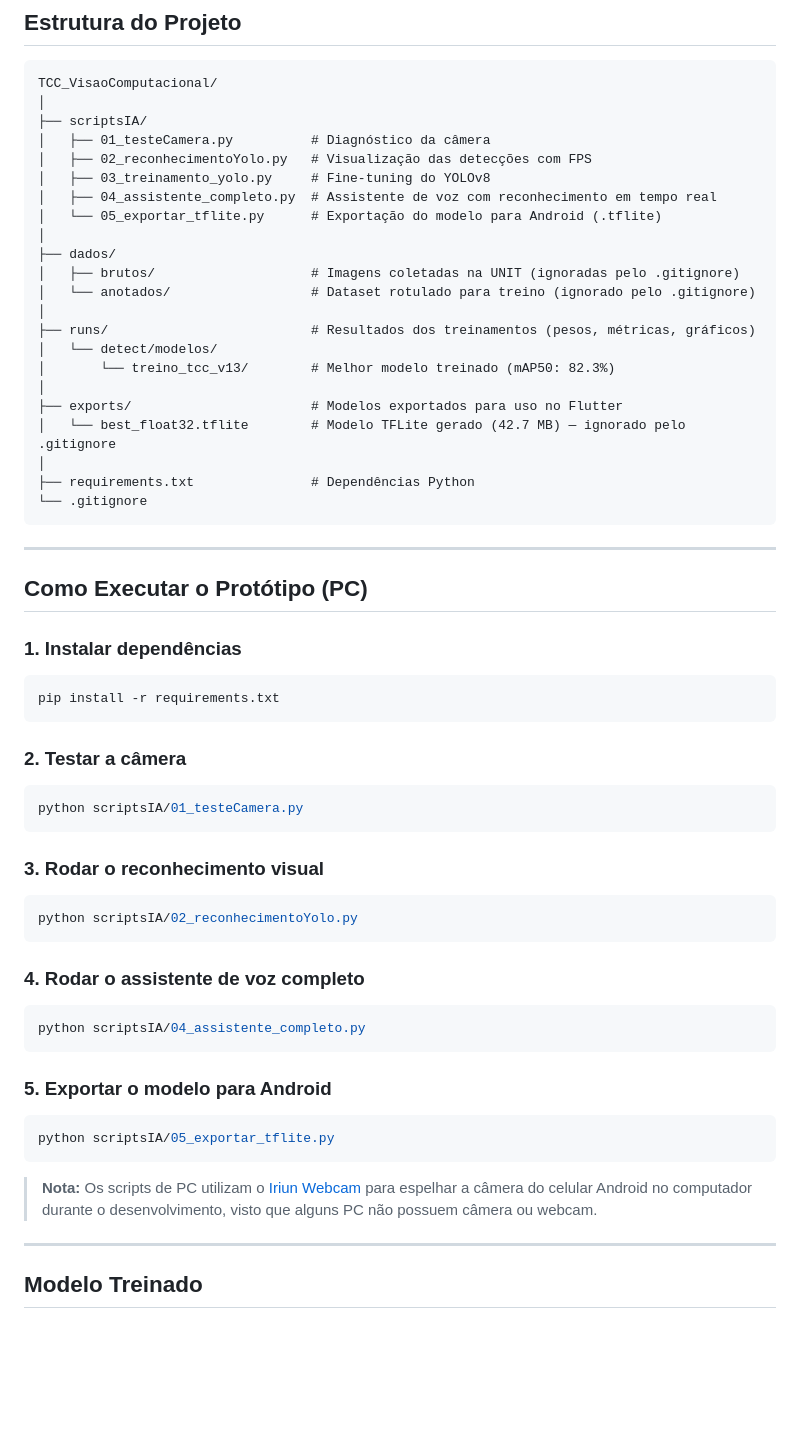
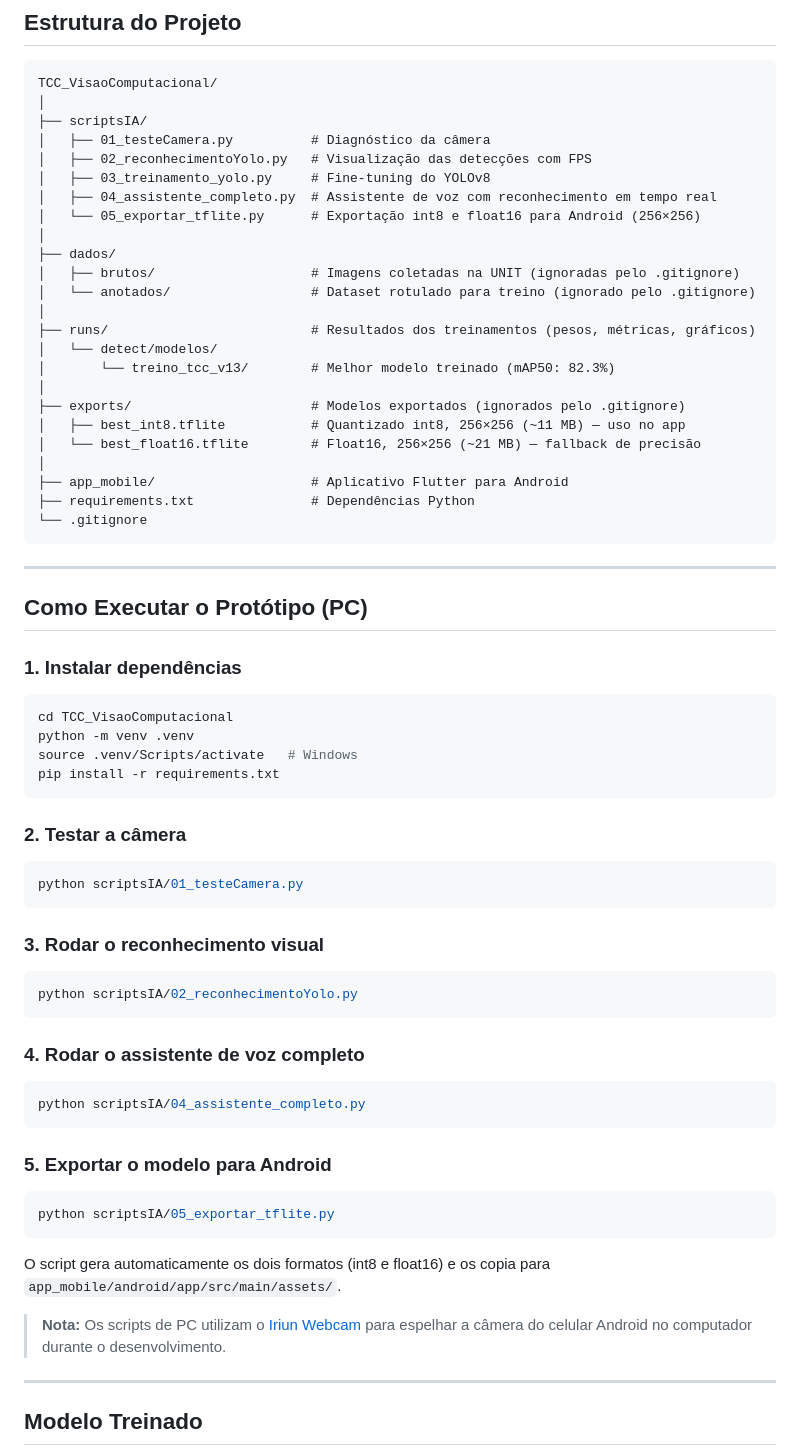
Before and after one commit to breeramon/TCC_VisaoComputacional, a Markdown page: README.md, the part around one of its changes. GitHub-like rendering; blank space fills up the shorter version.

````diff
--- a/README.md
+++ b/README.md
@@ -60,7 +73,7 @@ TCC_VisaoComputacional/
 │   ├── 02_reconhecimentoYolo.py   # Visualização das detecções com FPS
 │   ├── 03_treinamento_yolo.py     # Fine-tuning do YOLOv8
 │   ├── 04_assistente_completo.py  # Assistente de voz com reconhecimento em tempo real
-│   └── 05_exportar_tflite.py      # Exportação do modelo para Android (.tflite)
+│   └── 05_exportar_tflite.py      # Exportação int8 e float16 para Android (256×256)
 │
 ├── dados/
 │   ├── brutos/                    # Imagens coletadas na UNIT (ignoradas pelo .gitignore)
@@ -70,9 +83,11 @@ TCC_VisaoComputacional/
 │   └── detect/modelos/
 │       └── treino_tcc_v13/        # Melhor modelo treinado (mAP50: 82.3%)
 │
-├── exports/                       # Modelos exportados para uso no Flutter
-│   └── best_float32.tflite        # Modelo TFLite gerado (42.7 MB) — ignorado pelo .gitignore
+├── exports/                       # Modelos exportados (ignorados pelo .gitignore)
+│   ├── best_int8.tflite           # Quantizado int8, 256×256 (~11 MB) — uso no app
+│   └── best_float16.tflite        # Float16, 256×256 (~21 MB) — fallback de precisão
 │
+├── app_mobile/                    # Aplicativo Flutter para Android
 ├── requirements.txt               # Dependências Python
 └── .gitignore
 ```
@@ -82,31 +97,41 @@ TCC_VisaoComputacional/
 ## Como Executar o Protótipo (PC)
 
 ### 1. Instalar dependências
+
 ```bash
+cd TCC_VisaoComputacional
+python -m venv .venv
+source .venv/Scripts/activate   # Windows
 pip install -r requirements.txt
 ```
 
 ### 2. Testar a câmera
+
 ```bash
 python scriptsIA/01_testeCamera.py
 ```
 
 ### 3. Rodar o reconhecimento visual
+
 ```bash
 python scriptsIA/02_reconhecimentoYolo.py
 ```
 
 ### 4. Rodar o assistente de voz completo
+
 ```bash
 python scriptsIA/04_assistente_completo.py
 ```
 
 ### 5. Exportar o modelo para Android
+
 ```bash
 python scriptsIA/05_exportar_tflite.py
 ```
 
-> **Nota:** Os scripts de PC utilizam o [Iriun Webcam](https://iriun.com/) para espelhar a câmera do celular Android no computador durante o desenvolvimento, visto que alguns PC não possuem câmera ou webcam.
+O script gera automaticamente os dois formatos (int8 e float16) e os copia para `app_mobile/android/app/src/main/assets/`.
+
+> **Nota:** Os scripts de PC utilizam o [Iriun Webcam](https://iriun.com/) para espelhar a câmera do celular Android no computador durante o desenvolvimento.
 
 ---
 
````
Also changed, not shown: other parts of README.md (+70 -41 lines).
